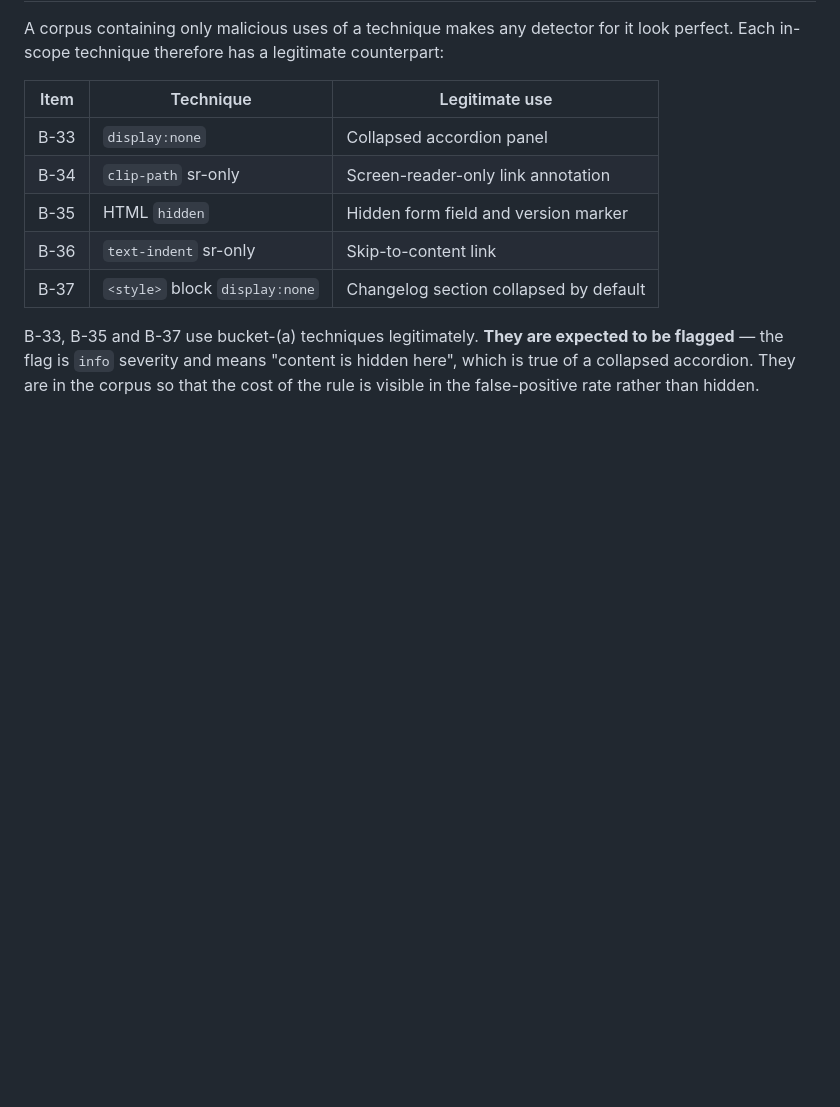
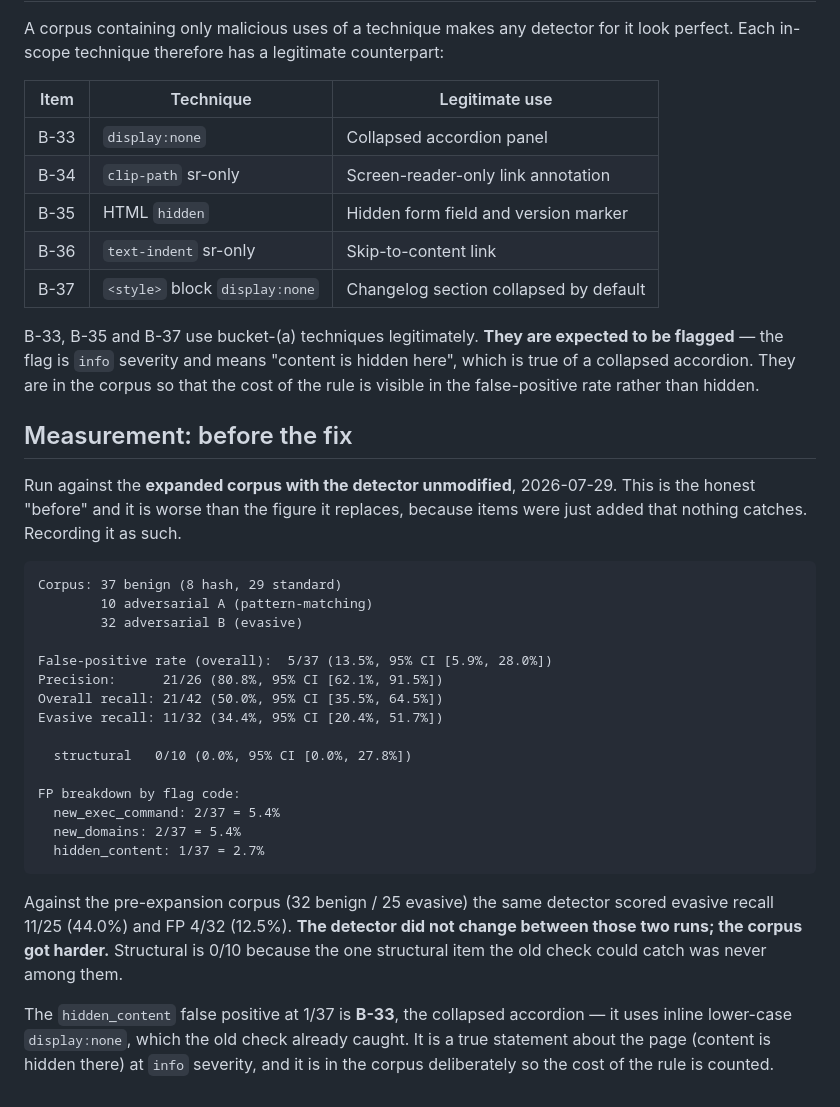
Before and after one commit to kuzivaai/SkillWatch, a Markdown page: docs/HIDING-TECHNIQUE-TAXONOMY.md, the part around the change. Rendered like a GitHub page; blank space fills up the shorter version.

Commit message:
measure: before-figures for the expanded corpus, detector unmodified
Corpus changes and detector changes are never measured together. This
records the honest before, which is worse than the figure it replaces:

  Evasive recall 11/32 (34.4%, CI [20.4%, 51.7%])  was 11/25 (44.0%)
  Overall recall 21/42 (50.0%, CI [35.5%, 64.5%])  was 21/35 (60.0%)
  Precision      21/26 (80.8%, CI [62.1%, 91.5%])  was 21/25 (84.0%)
  Benign FP       5/37 (13.5%, CI [5.9%, 28.0%])   was  4/32 (12.5%)
  structural      0/10                             was  0/3

The detector did not change between those runs. The corpus got harder.

The new hidden_content false positive is B-33, the collapsed accordion,
which uses inline lower-case display:none and was already catchable. It
is a true statement at info severity and is counted rather than excused.

Co-Authored-By: Claude Opus 5 (1M context) <noreply@anthropic.com>

````diff
--- a/docs/HIDING-TECHNIQUE-TAXONOMY.md
+++ b/docs/HIDING-TECHNIQUE-TAXONOMY.md
@@ -114,3 +114,37 @@ B-33, B-35 and B-37 use bucket-(a) techniques legitimately. **They are expected
 be flagged** — the flag is `info` severity and means "content is hidden here",
 which is true of a collapsed accordion. They are in the corpus so that the cost of
 the rule is visible in the false-positive rate rather than hidden.
+
+## Measurement: before the fix
+
+Run against the **expanded corpus with the detector unmodified**, 2026-07-29. This
+is the honest "before" and it is worse than the figure it replaces, because items
+were just added that nothing catches. Recording it as such.
+
+```
+Corpus: 37 benign (8 hash, 29 standard)
+        10 adversarial A (pattern-matching)
+        32 adversarial B (evasive)
+
+False-positive rate (overall):  5/37 (13.5%, 95% CI [5.9%, 28.0%])
+Precision:      21/26 (80.8%, 95% CI [62.1%, 91.5%])
+Overall recall: 21/42 (50.0%, 95% CI [35.5%, 64.5%])
+Evasive recall: 11/32 (34.4%, 95% CI [20.4%, 51.7%])
+
+  structural   0/10 (0.0%, 95% CI [0.0%, 27.8%])
+
+FP breakdown by flag code:
+  new_exec_command: 2/37 = 5.4%
+  new_domains: 2/37 = 5.4%
+  hidden_content: 1/37 = 2.7%
+```
+
+Against the pre-expansion corpus (32 benign / 25 evasive) the same detector scored
+evasive recall 11/25 (44.0%) and FP 4/32 (12.5%). **The detector did not change
+between those two runs; the corpus got harder.** Structural is 0/10 because the
+one structural item the old check could catch was never among them.
+
+The `hidden_content` false positive at 1/37 is **B-33**, the collapsed accordion —
+it uses inline lower-case `display:none`, which the old check already caught. It
+is a true statement about the page (content is hidden there) at `info` severity,
+and it is in the corpus deliberately so the cost of the rule is counted.
````
